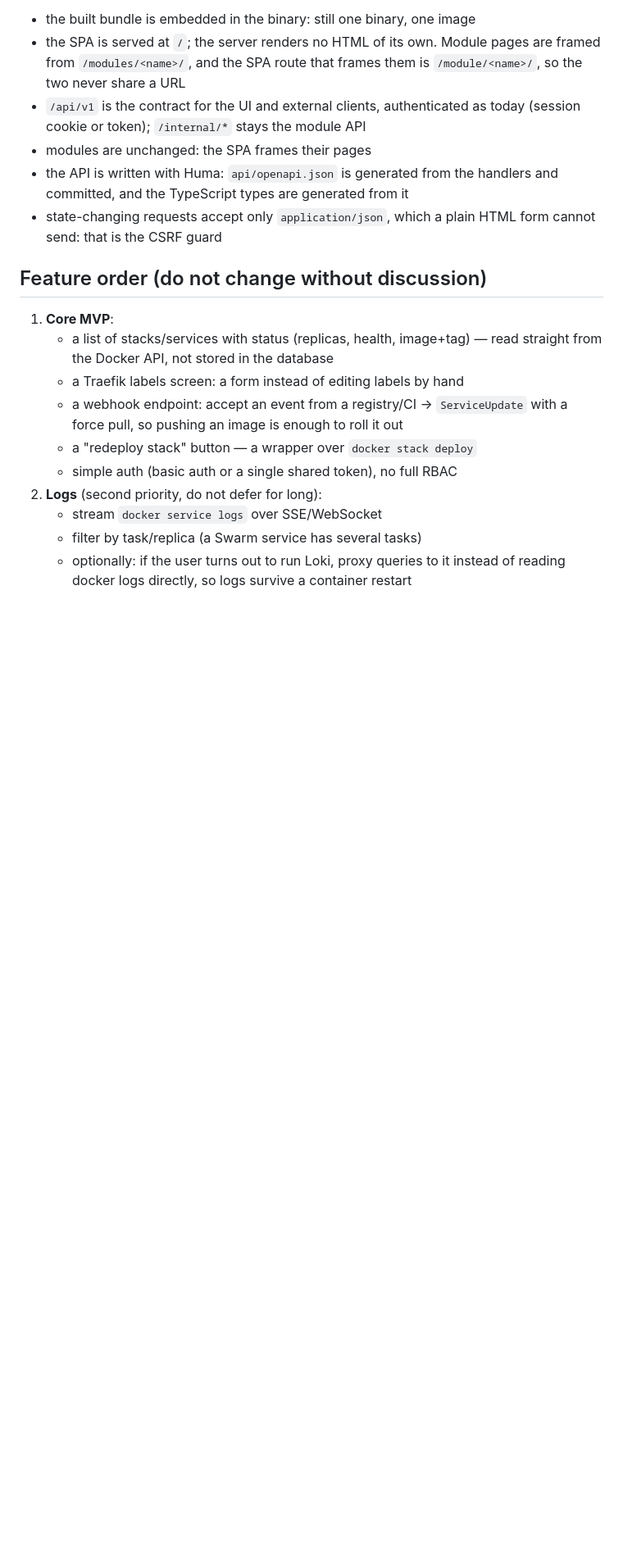
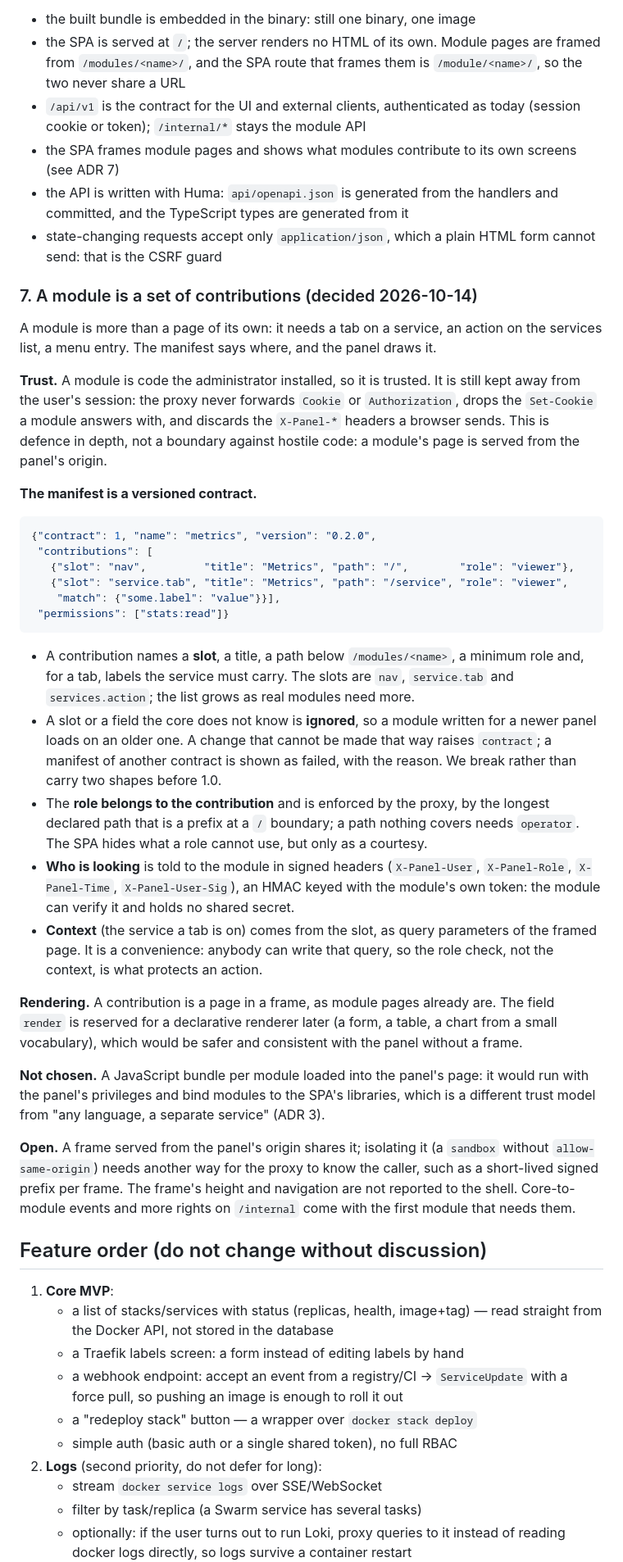
Before and after one commit to modularnost/panel, a Markdown page: docs/architecture.md, the part around the change. Shown at 82% size. Drawn GitHub-style; blank space fills up the shorter version.

Commit message:
docs: record the decision on module contributions

````diff
--- a/docs/architecture.md
+++ b/docs/architecture.md
@@ -125,11 +125,70 @@ features want client state, and one API serves scripts and CI as well.
   is `/module/<name>/`, so the two never share a URL
 - `/api/v1` is the contract for the UI and external clients, authenticated as
   today (session cookie or token); `/internal/*` stays the module API
-- modules are unchanged: the SPA frames their pages
+- the SPA frames module pages and shows what modules contribute to its own
+  screens (see ADR 7)
 - the API is written with Huma: `api/openapi.json` is generated from the
   handlers and committed, and the TypeScript types are generated from it
 - state-changing requests accept only `application/json`, which a plain HTML
   form cannot send: that is the CSRF guard
+
+### 7. A module is a set of contributions (decided 2026-10-14)
+
+A module is more than a page of its own: it needs a tab on a service, an action
+on the services list, a menu entry. The manifest says where, and the panel draws
+it.
+
+**Trust.** A module is code the administrator installed, so it is trusted. It is
+still kept away from the user's session: the proxy never forwards `Cookie` or
+`Authorization`, drops the `Set-Cookie` a module answers with, and discards the
+`X-Panel-*` headers a browser sends. This is defence in depth, not a boundary
+against hostile code: a module's page is served from the panel's origin.
+
+**The manifest is a versioned contract.**
+
+```json
+{"contract": 1, "name": "metrics", "version": "0.2.0",
+ "contributions": [
+   {"slot": "nav",         "title": "Metrics", "path": "/",        "role": "viewer"},
+   {"slot": "service.tab", "title": "Metrics", "path": "/service", "role": "viewer",
+    "match": {"some.label": "value"}}],
+ "permissions": ["stats:read"]}
+```
+
+- A contribution names a **slot**, a title, a path below `/modules/<name>`, a
+  minimum role and, for a tab, labels the service must carry. The slots are
+  `nav`, `service.tab` and `services.action`; the list grows as real modules
+  need more.
+- A slot or a field the core does not know is **ignored**, so a module written
+  for a newer panel loads on an older one. A change that cannot be made that way
+  raises `contract`; a manifest of another contract is shown as failed, with the
+  reason. We break rather than carry two shapes before 1.0.
+- The **role belongs to the contribution** and is enforced by the proxy, by the
+  longest declared path that is a prefix at a `/` boundary; a path nothing
+  covers needs `operator`. The SPA hides what a role cannot use, but only as a
+  courtesy.
+- **Who is looking** is told to the module in signed headers (`X-Panel-User`,
+  `X-Panel-Role`, `X-Panel-Time`, `X-Panel-User-Sig`), an HMAC keyed with the
+  module's own token: the module can verify it and holds no shared secret.
+- **Context** (the service a tab is on) comes from the slot, as query
+  parameters of the framed page. It is a convenience: anybody can write that
+  query, so the role check, not the context, is what protects an action.
+
+**Rendering.** A contribution is a page in a frame, as module pages already
+are. The field `render` is reserved for a declarative renderer later (a form, a
+table, a chart from a small vocabulary), which would be safer and consistent
+with the panel without a frame.
+
+**Not chosen.** A JavaScript bundle per module loaded into the panel's page:
+it would run with the panel's privileges and bind modules to the SPA's
+libraries, which is a different trust model from "any language, a separate
+service" (ADR 3).
+
+**Open.** A frame served from the panel's origin shares it; isolating it
+(a `sandbox` without `allow-same-origin`) needs another way for the proxy to
+know the caller, such as a short-lived signed prefix per frame. The frame's
+height and navigation are not reported to the shell. Core-to-module events and
+more rights on `/internal` come with the first module that needs them.
 
 ## Feature order (do not change without discussion)
 
````
